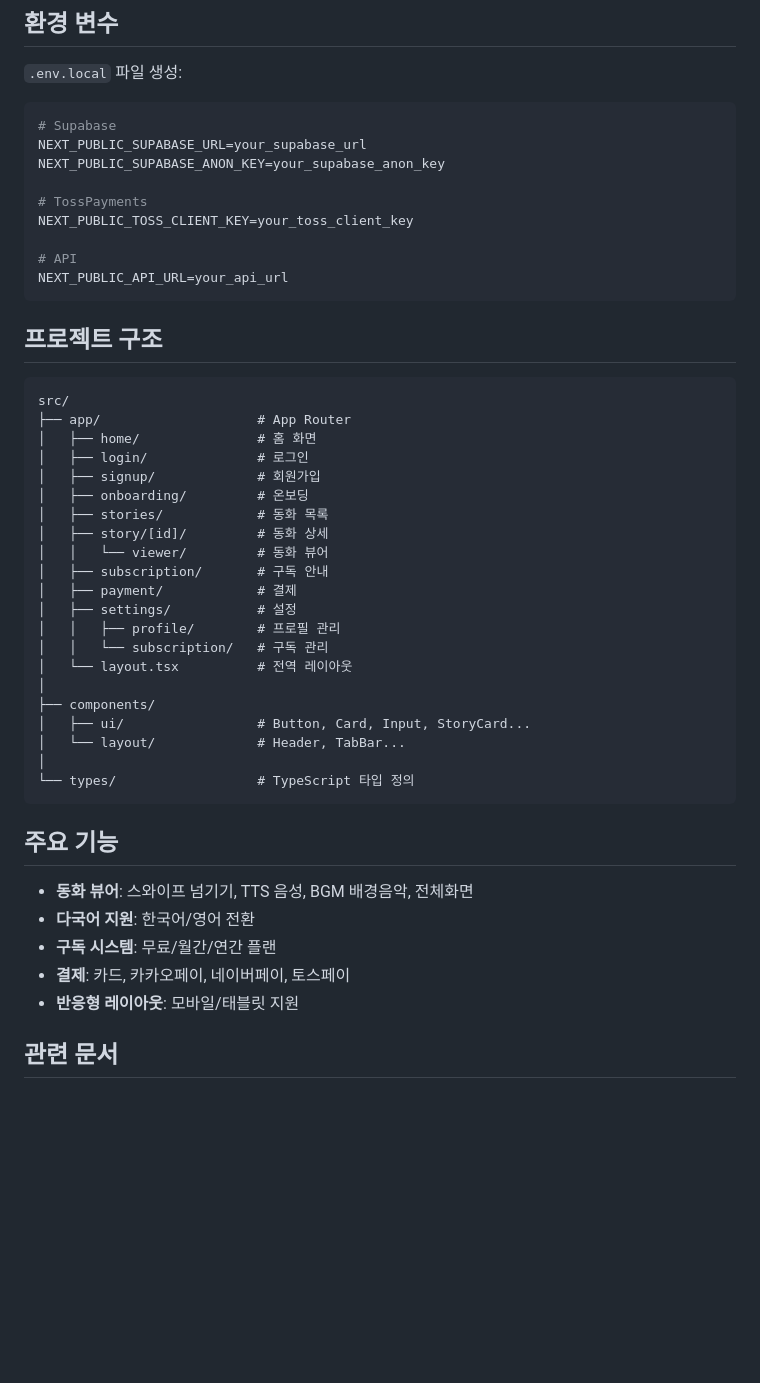
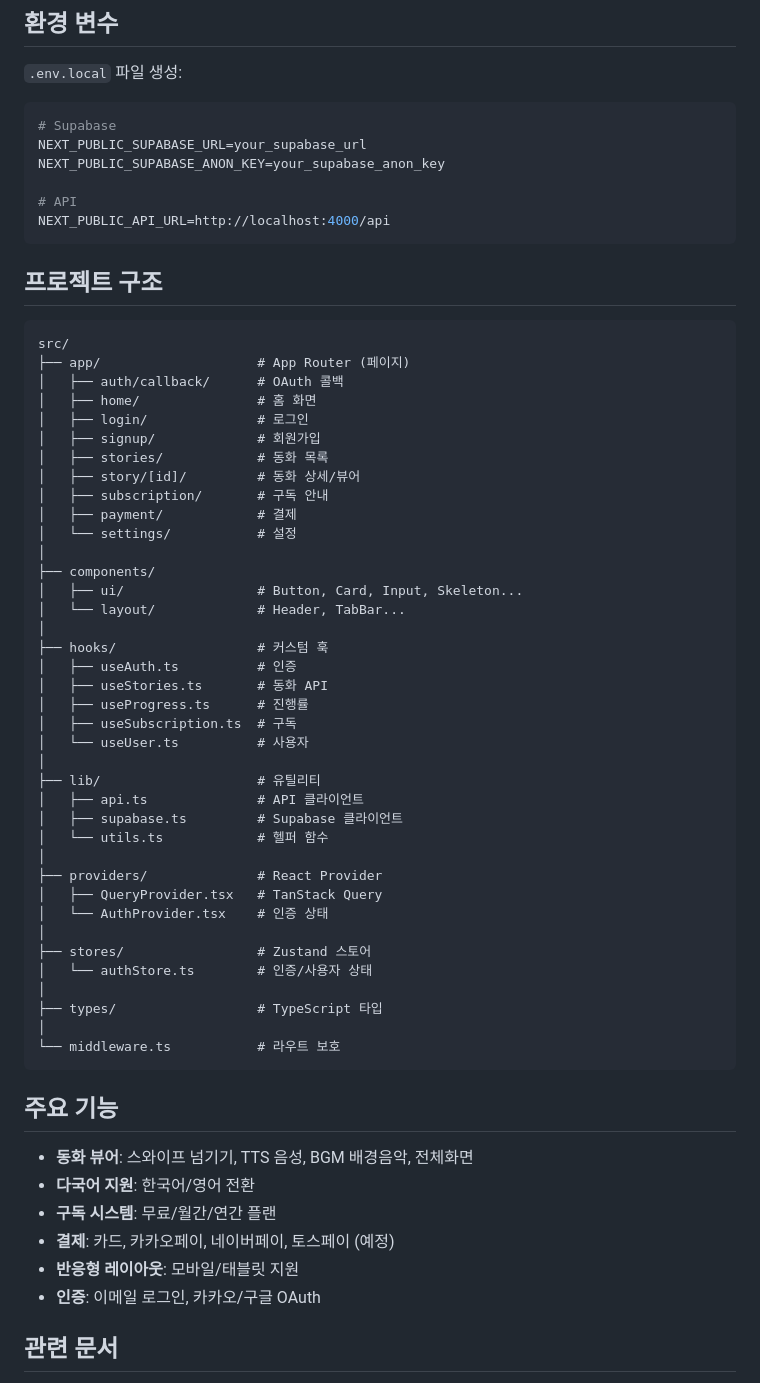
Before and after one commit to youngkim90/ddukddak-web, a Markdown page: README.md, the part around one of its changes. Drawn GitHub-style; blank space fills up the shorter version.

Commit message:
docs: Update README with Phase 2 completion
Co-Authored-By: Claude Opus 4.5 <noreply@anthropic.com>

````diff
--- a/README.md
+++ b/README.md
@@ -69,37 +81,51 @@ pnpm lint
 NEXT_PUBLIC_SUPABASE_URL=your_supabase_url
 NEXT_PUBLIC_SUPABASE_ANON_KEY=your_supabase_anon_key
 
-# TossPayments
-NEXT_PUBLIC_TOSS_CLIENT_KEY=your_toss_client_key
-
 # API
-NEXT_PUBLIC_API_URL=your_api_url
+NEXT_PUBLIC_API_URL=http://localhost:4000/api
 ```
 
 ## 프로젝트 구조
 
 ```
 src/
-├── app/                    # App Router
+├── app/                    # App Router (페이지)
+│   ├── auth/callback/      # OAuth 콜백
 │   ├── home/               # 홈 화면
 │   ├── login/              # 로그인
 │   ├── signup/             # 회원가입
-│   ├── onboarding/         # 온보딩
 │   ├── stories/            # 동화 목록
-│   ├── story/[id]/         # 동화 상세
-│   │   └── viewer/         # 동화 뷰어
+│   ├── story/[id]/         # 동화 상세/뷰어
 │   ├── subscription/       # 구독 안내
 │   ├── payment/            # 결제
-│   ├── settings/           # 설정
-│   │   ├── profile/        # 프로필 관리
-│   │   └── subscription/   # 구독 관리
-│   └── layout.tsx          # 전역 레이아웃
+│   └── settings/           # 설정
 │
 ├── components/
-│   ├── ui/                 # Button, Card, Input, StoryCard...
+│   ├── ui/                 # Button, Card, Input, Skeleton...
 │   └── layout/             # Header, TabBar...
 │
-└── types/                  # TypeScript 타입 정의
+├── hooks/                  # 커스텀 훅
+│   ├── useAuth.ts          # 인증
+│   ├── useStories.ts       # 동화 API
+│   ├── useProgress.ts      # 진행률
+│   ├── useSubscription.ts  # 구독
+│   └── useUser.ts          # 사용자
+│
+├── lib/                    # 유틸리티
+│   ├── api.ts              # API 클라이언트
+│   ├── supabase.ts         # Supabase 클라이언트
+│   └── utils.ts            # 헬퍼 함수
+│
+├── providers/              # React Provider
+│   ├── QueryProvider.tsx   # TanStack Query
+│   └── AuthProvider.tsx    # 인증 상태
+│
+├── stores/                 # Zustand 스토어
+│   └── authStore.ts        # 인증/사용자 상태
+│
+├── types/                  # TypeScript 타입
+│
+└── middleware.ts           # 라우트 보호
 ```
 
 ## 주요 기능
@@ -107,8 +133,9 @@ src/
 - **동화 뷰어**: 스와이프 넘기기, TTS 음성, BGM 배경음악, 전체화면
 - **다국어 지원**: 한국어/영어 전환
 - **구독 시스템**: 무료/월간/연간 플랜
-- **결제**: 카드, 카카오페이, 네이버페이, 토스페이
+- **결제**: 카드, 카카오페이, 네이버페이, 토스페이 (예정)
 - **반응형 레이아웃**: 모바일/태블릿 지원
+- **인증**: 이메일 로그인, 카카오/구글 OAuth
 
 ## 관련 문서
 
````
Also changed, not shown: other parts of README.md (+20 -8 lines).
